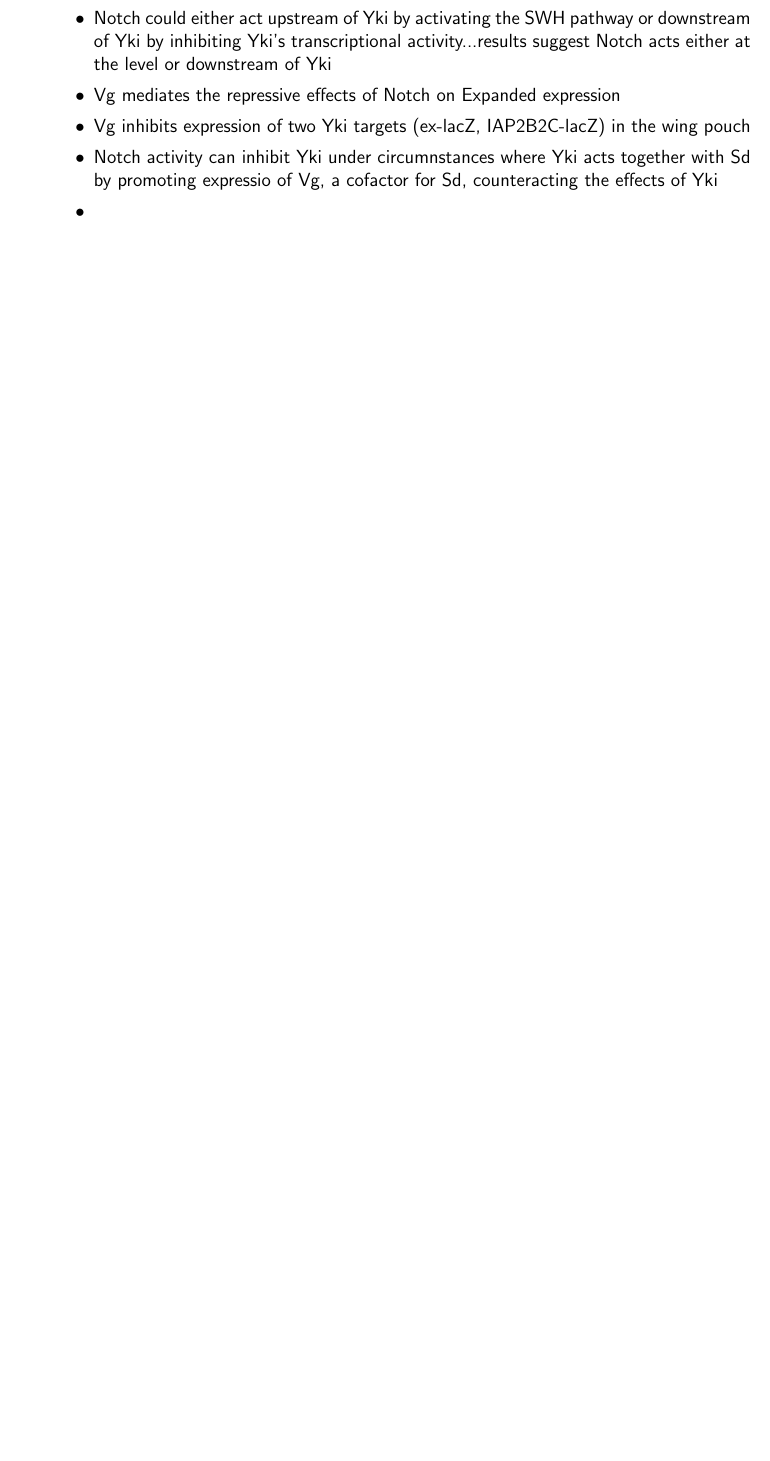
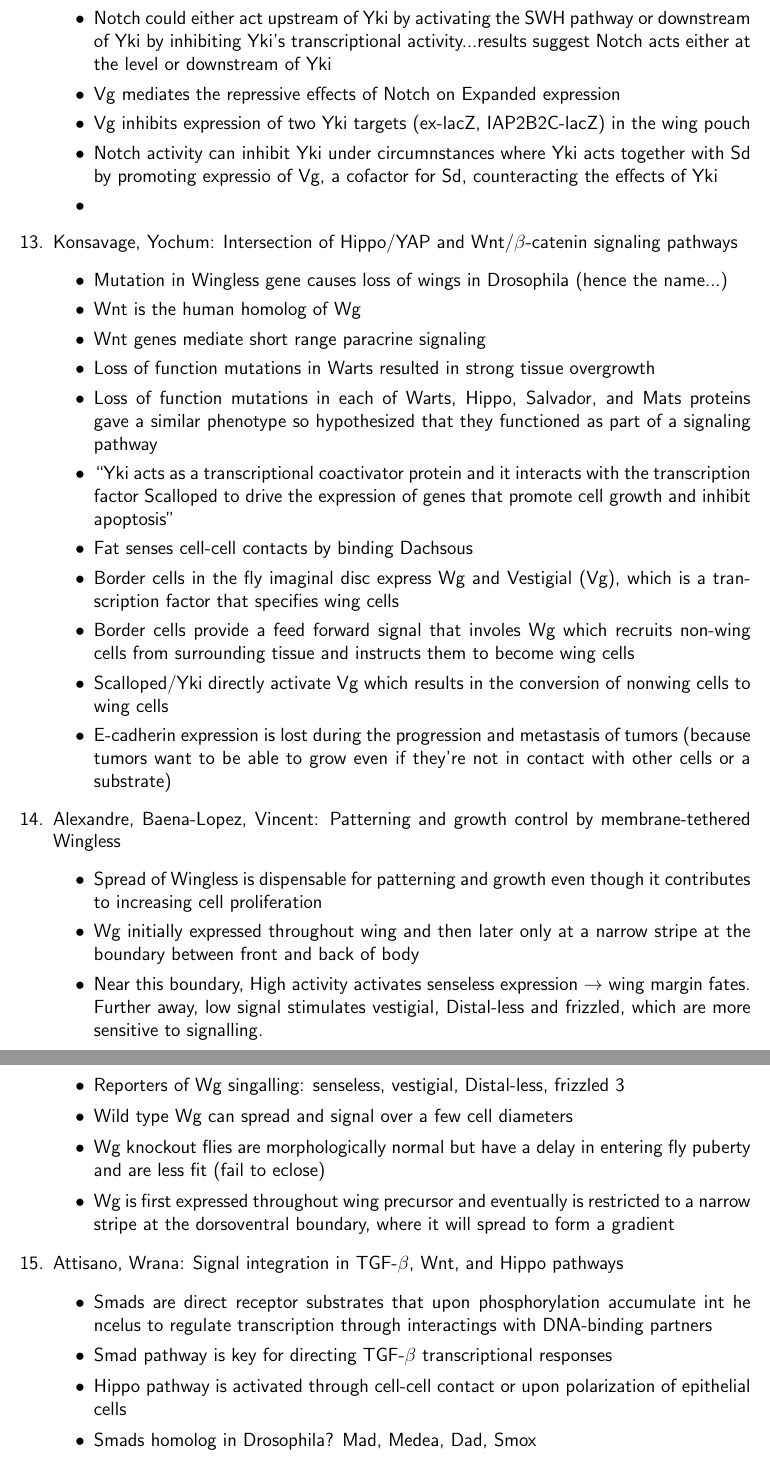
Before and after one commit to hpeck/ResearchLog, a LaTeX document (doclog.tex): part of page 6 of 6 before the commit and two parts of pages 6 and 7 of 7 after it, the two joined at a grey line, cut so that both start at the same text, the shorter picture padded with empty space. Compiled offline with LaTeX, dvips and Ghostscript.

Commit message:
3 more papers)

```diff
--- a/doclog.tex
+++ b/doclog.tex
@@ -164,5 +164,38 @@
 	\item Notch activity can inhibit Yki under circumnstances where Yki acts together with Sd by promoting expressio of Vg, a cofactor for Sd, counteracting the effects of Yki
 	\item
 \end{itemize}
+\item Konsavage, Yochum: Intersection of Hippo/YAP and Wnt/$\beta$-catenin signaling pathways
+\begin{itemize}
+	\item Mutation in Wingless gene causes loss of wings in Drosophila (hence the name...)
+	\item Wnt is the human homolog of Wg
+	\item Wnt genes mediate short range paracrine signaling
+	\item Loss of function mutations in Warts resulted in strong tissue overgrowth
+	\item Loss of function mutations in each of Warts, Hippo, Salvador, and Mats proteins gave a similar phenotype so hypothesized that they functioned as part of a signaling pathway
+	\item ``Yki acts as a transcriptional coactivator protein and it interacts with the transcription factor Scalloped to drive the expression of genes that promote cell growth and inhibit apoptosis"
+	\item Fat senses cell-cell contacts by binding Dachsous
+	\item Border cells in the fly imaginal disc express Wg and Vestigial (Vg), which is a transcription factor that specifies wing cells
+	\item Border cells provide a feed forward signal that involes Wg which recruits non-wing cells from surrounding tissue and instructs them to become wing cells
+	\item Scalloped/Yki directly activate Vg which results in the conversion of nonwing cells to wing cells
+	\item E-cadherin expression is lost during the progression and metastasis of tumors (because tumors want to be able to grow even if they're not in contact with other cells or a substrate)
+\end{itemize}
+
+\item Alexandre, Baena-Lopez, Vincent: Patterning and growth control by membrane-tethered Wingless
+\begin{itemize}
+	\item Spread of Wingless is dispensable for patterning and growth even though it contributes to increasing cell proliferation
+	\item Wg initially expressed throughout wing and then later only at a narrow stripe at the boundary between front and back of body
+	\item Near this boundary, High activity activates senseless expression $\rightarrow$ wing margin fates. Further away, low signal stimulates vestigial, Distal-less and frizzled, which are more sensitive to signalling.
+	\item Reporters of Wg singalling: senseless, vestigial, Distal-less, frizzled 3
+	\item Wild type Wg can spread and signal over a few cell diameters
+	\item Wg knockout flies are morphologically normal but have a delay in entering fly puberty and are less fit (fail to eclose)
+	\item  Wg is first expressed throughout wing precursor and eventually is restricted to a narrow stripe at the dorsoventral boundary, where it will spread to form a gradient
+\end{itemize}
+
+\item Attisano, Wrana: Signal integration in TGF-$\beta$, Wnt, and Hippo pathways
+\begin{itemize}
+	\item Smads are direct receptor substrates that upon phosphorylation accumulate int he ncelus to regulate transcription through interactings with DNA-binding partners
+	\item Smad pathway is key for directing TGF-$\beta$ transcriptional responses
+	\item Hippo pathway is activated through cell-cell contact or upon polarization of epithelial cells
+	\item Smads homolog in Drosophila? Mad, Medea, Dad, Smox
+\end{itemize}
 \end{enumerate}
 \end{document}
```
Also changed, not shown: doclog.pdf, 1 other file.
